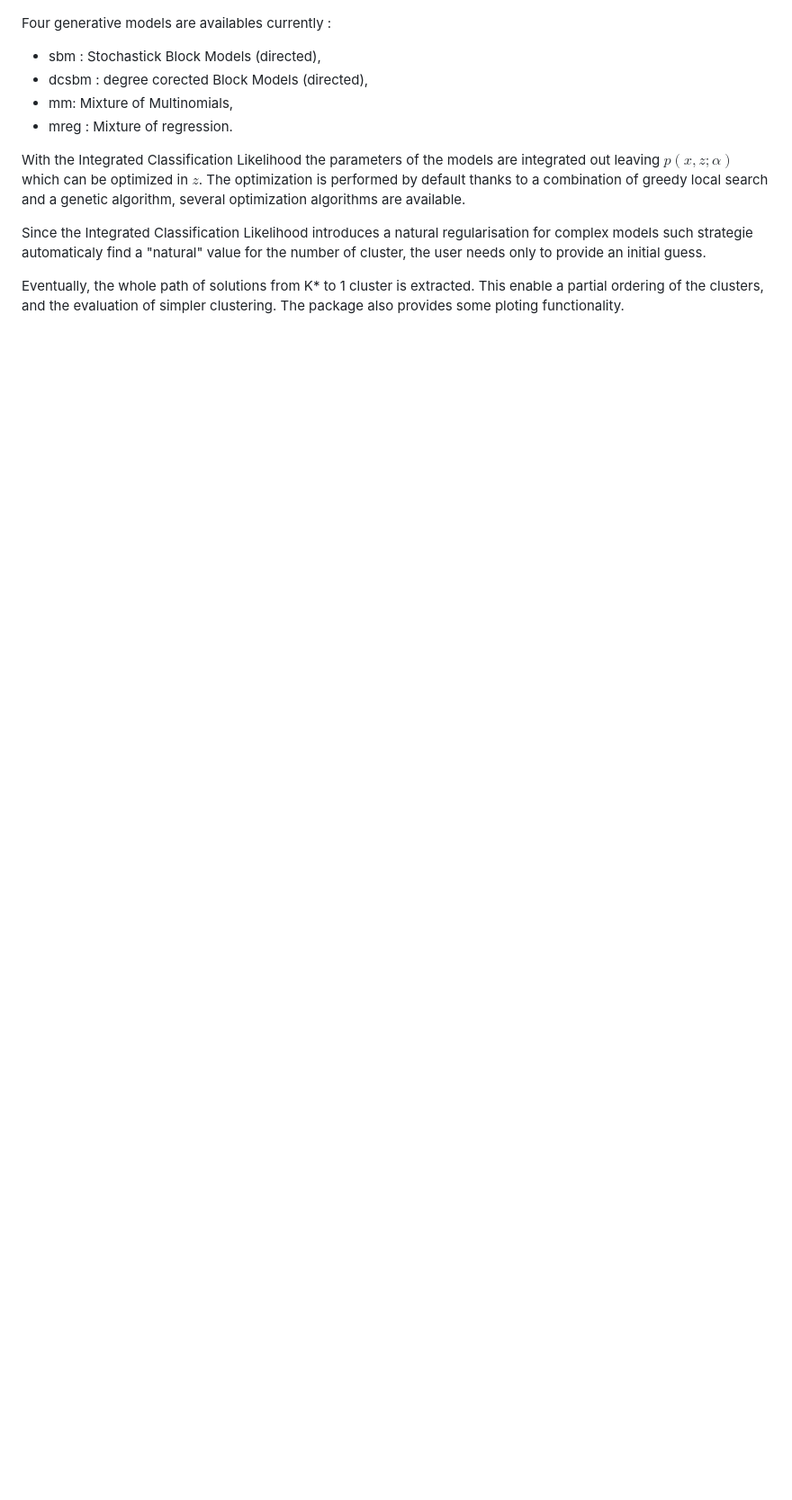
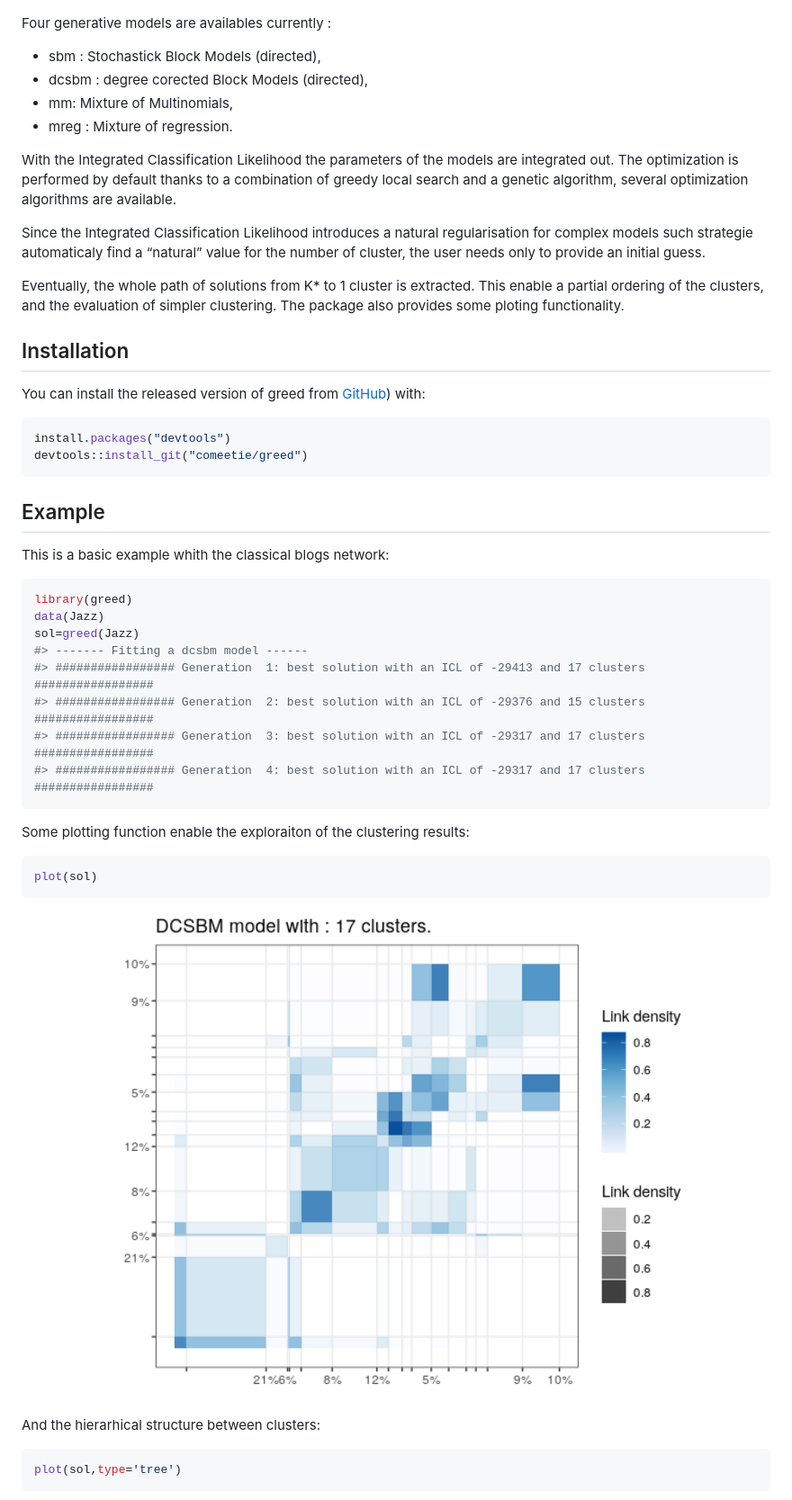
Before and after one commit to comeetie/greed, a Markdown page: README.md, the part around the change printed below. Shown: that part at 90% size. Drawn GitHub-style; pictures changed too: man/figures/README-plot-1.png (added); blank space fills up the shorter version.

Commit message:
readme rmd

````diff
--- a/README.md
+++ b/README.md
@@ -4,13 +15,62 @@ Greed enable model based clustering of networks, counts data matrix and much mor
 
 Four generative models are availables currently :
 
-* sbm : Stochastick Block Models (directed),
-* dcsbm : degree corected Block Models (directed),
-* mm: Mixture of Multinomials,
-* mreg : Mixture of regression.
+  - sbm : Stochastick Block Models (directed),
+  - dcsbm : degree corected Block Models (directed),
+  - mm: Mixture of Multinomials,
+  - mreg : Mixture of regression.
 
-With the Integrated Classification Likelihood the parameters of the models are integrated out leaving $p(x,z;\alpha)$ which can be optimized in $z$. The optimization is performed by default thanks to a combination of greedy local search and a genetic algorithm, several optimization algorithms are available.
+With the Integrated Classification Likelihood the parameters of the
+models are integrated out. The optimization is performed by default
+thanks to a combination of greedy local search and a genetic algorithm,
+several optimization algorithms are available.
 
-Since the Integrated Classification Likelihood introduces a natural regularisation for complex models such strategie automaticaly find a "natural" value for the number of cluster, the user needs only to provide an initial guess.
+Since the Integrated Classification Likelihood introduces a natural
+regularisation for complex models such strategie automaticaly find a
+“natural” value for the number of cluster, the user needs only to
+provide an initial guess.
 
-Eventually, the whole path of solutions from K* to 1 cluster is extracted. This enable a partial ordering of the clusters, and the evaluation of simpler clustering. The package also provides some ploting functionality.
+Eventually, the whole path of solutions from K\* to 1 cluster is
+extracted. This enable a partial ordering of the clusters, and the
+evaluation of simpler clustering. The package also provides some ploting
+functionality.
+
+## Installation
+
+You can install the released version of greed from
+[GitHub](https://github.com/)) with:
+
+``` r
+install.packages("devtools")
+devtools::install_git("comeetie/greed")
+```
+
+## Example
+
+This is a basic example whith the classical blogs network:
+
+``` r
+library(greed)
+data(Jazz)
+sol=greed(Jazz)
+#> ------- Fitting a dcsbm model ------
+#> ################# Generation  1: best solution with an ICL of -29413 and 17 clusters #################
+#> ################# Generation  2: best solution with an ICL of -29376 and 15 clusters #################
+#> ################# Generation  3: best solution with an ICL of -29317 and 17 clusters #################
+#> ################# Generation  4: best solution with an ICL of -29317 and 17 clusters #################
+```
+
+Some plotting function enable the exploraiton of the clustering results:
+
+``` r
+plot(sol)
+```
+
+<img src="man/figures/README-plot-1.png" width="100%" />
+
+And the hierarhical structure between clusters:
+
+``` r
+plot(sol,type='tree')
+```
+
````
Also changed, not shown: other parts of README.md (+22 -1 lines), man/figures/README-cut-1.png (added), man/figures/README-tree-1.png (added), 2 other files.
